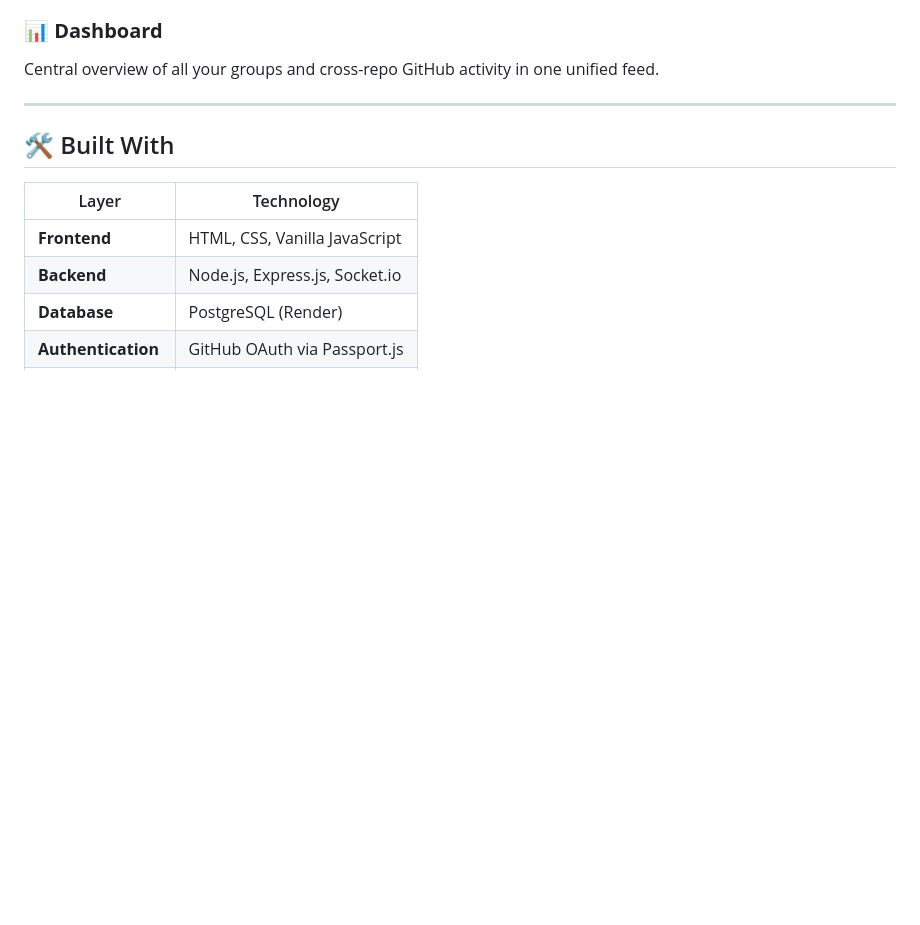
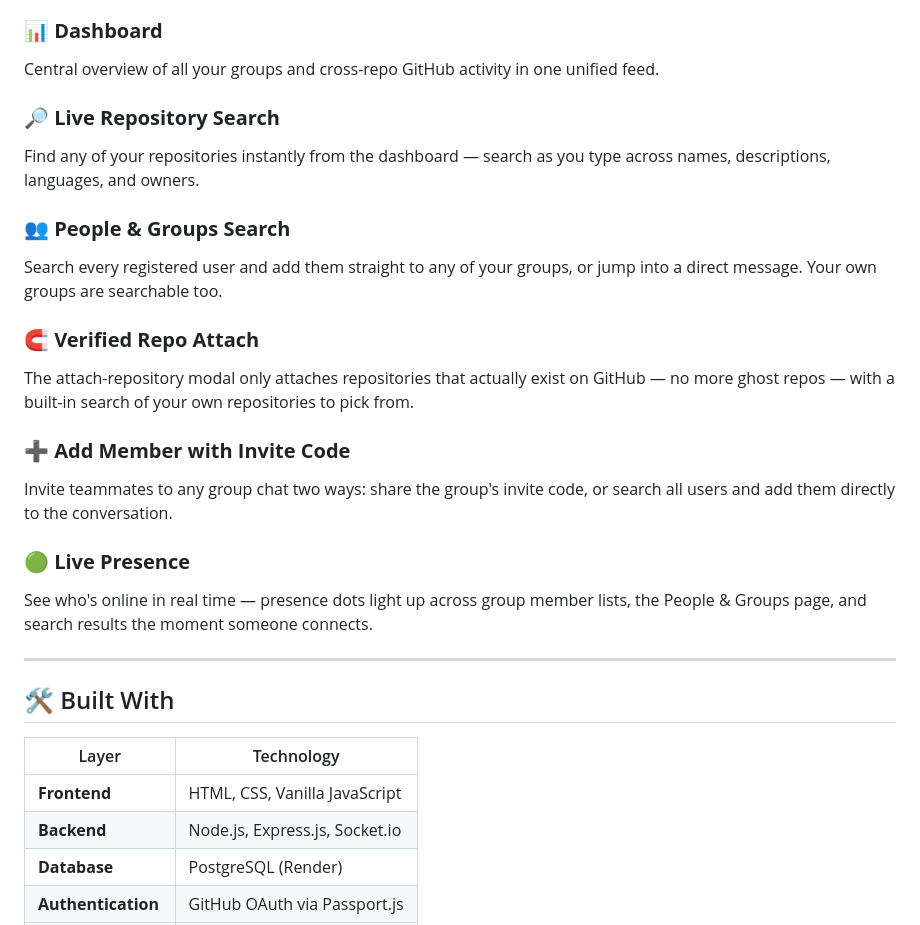
Before and after one commit to CodeKheb/HelloWorld-CodeShare, a Markdown page: README.md, the part around the change. Drawn GitHub-style; blank space fills up the shorter version.

```diff
--- a/README.md
+++ b/README.md
@@ -55,6 +55,21 @@ One-on-one conversations between team members for private discussions.
 
 ### 📊 **Dashboard**
 Central overview of all your groups and cross-repo GitHub activity in one unified feed.
+
+### 🔎 **Live Repository Search**
+Find any of your repositories instantly from the dashboard — search as you type across names, descriptions, languages, and owners.
+
+### 👥 **People & Groups Search**
+Search every registered user and add them straight to any of your groups, or jump into a direct message. Your own groups are searchable too.
+
+### 🧲 **Verified Repo Attach**
+The attach-repository modal only attaches repositories that actually exist on GitHub — no more ghost repos — with a built-in search of your own repositories to pick from.
+
+### ➕ **Add Member with Invite Code**
+Invite teammates to any group chat two ways: share the group's invite code, or search all users and add them directly to the conversation.
+
+### 🟢 **Live Presence**
+See who's online in real time — presence dots light up across group member lists, the People & Groups page, and search results the moment someone connects.
 
 ---
 
```
